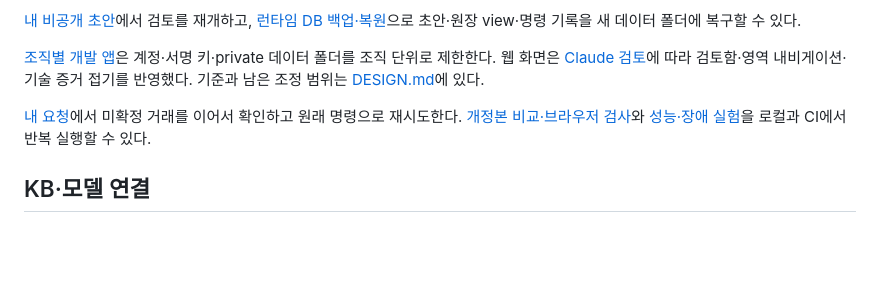
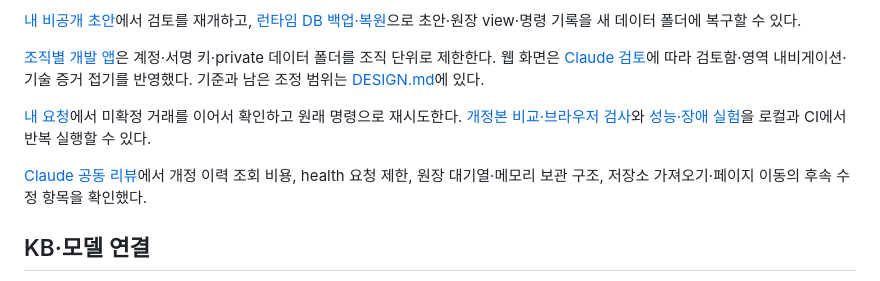
Before and after one commit to ictechgy/knowledger, a Markdown page: README.md, the part around the change. Drawn GitHub-style; blank space fills up the shorter version.

Commit message:
docs: record Claude review and verified follow-up findings

```diff
--- a/README.md
+++ b/README.md
@@ -98,6 +98,9 @@ API와 UI는 실행 가능한 초기 알파다. 정책·조직 구성은 프로
 [개정본 비교·브라우저 검사](docs/21-BROWSER-AND-REVISION-TESTS.md)와
 [성능·장애 실험](docs/22-AUTOMATED-EXPERIMENTS.md)을 로컬과 CI에서 반복 실행할 수 있다.
 
+[Claude 공동 리뷰](docs/25-CLAUDE-REVIEW.md)에서 개정 이력 조회 비용, health 요청 제한,
+원장 대기열·메모리 보관 구조, 저장소 가져오기·페이지 이동의 후속 수정 항목을 확인했다.
+
 ## KB·모델 연결
 
 [Markdown 저장소 연결](docs/23-KB-SOURCE-CONNECTOR.md)은 manifest에 지정한 파일만 비공개 초안으로 동기화한다.
```
Also changed, not shown: HANDOFF.md (+27 -6 lines), docs/25-CLAUDE-REVIEW.md (added, +199 -0 lines).
